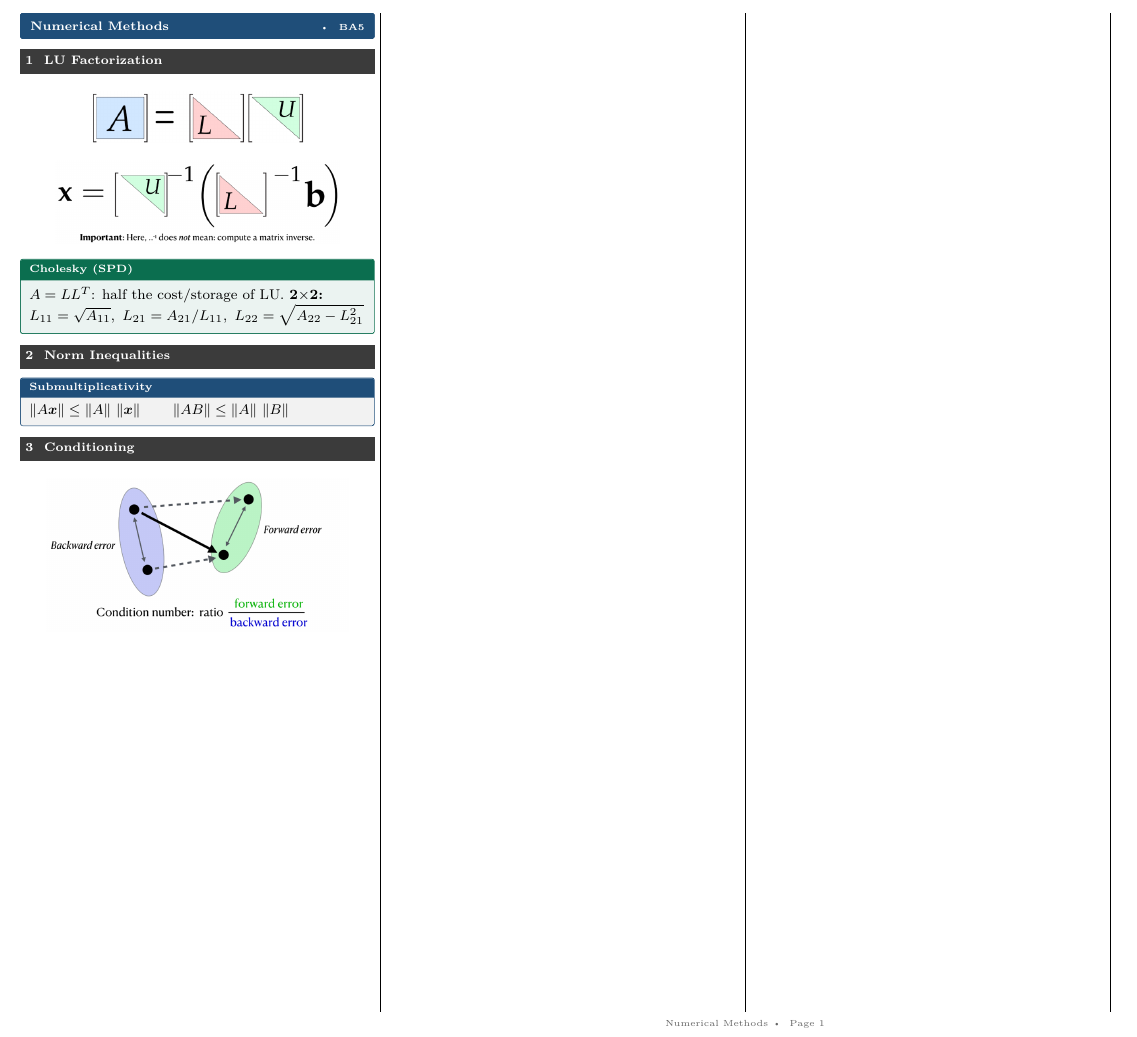
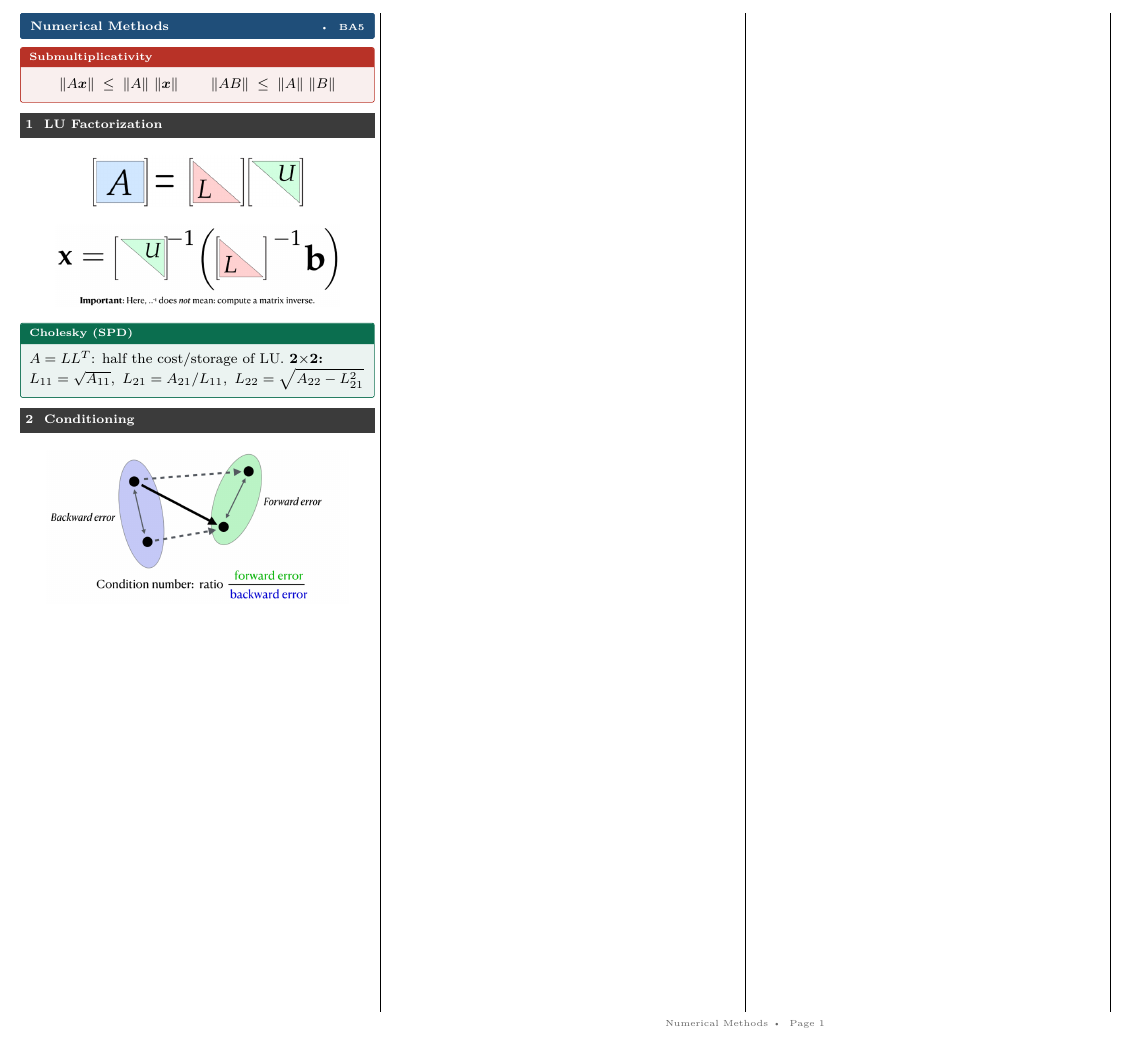
Before and after one commit to AlphaXT38G/notes_ba5, a LaTeX document (nummet/cheatsheet.tex): part of the page, cut so that both start at the same text. Compiled offline with pdfLaTeX.

Commit message:
style(nummet): move submultiplicativity box to top and space it out
Co-Authored-By: Claude Opus 5.5 <noreply@anthropic.com>

```diff
--- a/nummet/cheatsheet.tex
+++ b/nummet/cheatsheet.tex
@@ -9,6 +9,10 @@
 \begin{multicols*}{4}
 
 \cheattitle{Numerical Methods}{}{BA5}
+
+\begin{thm}[title=Submultiplicativity,halign=center,top=3pt,bottom=3pt]
+\(\norm{A\vect{x}} \le \norm{A}\,\norm{\vect{x}} \qquad \norm{AB} \le \norm{A}\,\norm{B}\)
+\end{thm}
 
 \section{LU Factorization}
 
@@ -25,12 +29,6 @@
 \(L_{11}=\sqrt{A_{11}},\ L_{21}=A_{21}/L_{11},\ L_{22}=\sqrt{A_{22}-L_{21}^2}\)
 \end{defn}
 
-\section{Norm Inequalities}
-
-\begin{prop}[title=Submultiplicativity]
-\(\norm{A\vect{x}} \le \norm{A}\,\norm{\vect{x}} \qquad \norm{AB} \le \norm{A}\,\norm{B}\)
-\end{prop}
-
 \section{Conditioning}
 
 \begin{center}
```
